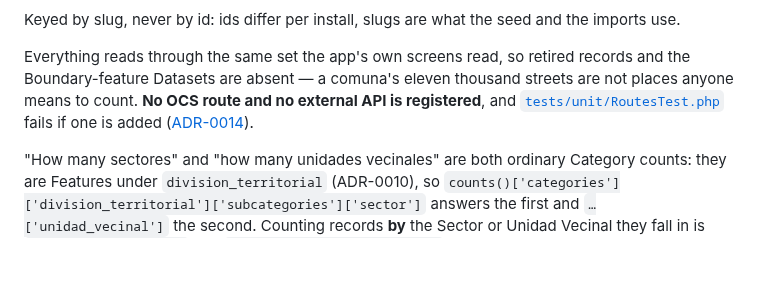
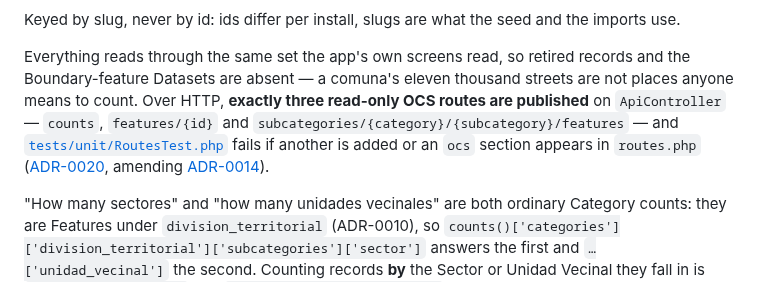
Before and after one commit to APS-Conecta/territorio, a Markdown page: README.md, the part around the change. Rendered like a GitHub page; blank space fills up the shorter version.

Commit message:
docs(readme): the OCS surface is the three ADR-0020 routes, not none
ApiController publishes counts, features/{id} and the subcategory feature
list; RoutesTest asserts exactly those three.

Co-Authored-By: Claude Opus 5.5 <noreply@anthropic.com>
Claude-Session: https://claude.ai/code/session_01LeeAkzRYwrRPmSTanoCtKf

```diff
--- a/README.md
+++ b/README.md
@@ -209,9 +209,11 @@ Keyed by slug, never by id: ids differ per install, slugs are what the seed and
 
 Everything reads through the same set the app's own screens read, so retired records and the
 Boundary-feature Datasets are absent — a comuna's eleven thousand streets are not places anyone
-means to count. **No OCS route and no external API is registered**, and
-[`tests/unit/RoutesTest.php`](tests/unit/RoutesTest.php) fails if one is added
-([ADR-0014](docs/adr/0014-the-cross-app-surface-is-injection-not-rest.md)).
+means to count. Over HTTP, **exactly three read-only OCS routes are published** on `ApiController` —
+`counts`, `features/{id}` and `subcategories/{category}/{subcategory}/features` — and
+[`tests/unit/RoutesTest.php`](tests/unit/RoutesTest.php) fails if another is added or an `ocs` section
+appears in `routes.php` ([ADR-0020](docs/adr/0020-rest-is-the-published-surface.md), amending
+[ADR-0014](docs/adr/0014-the-cross-app-surface-is-injection-not-rest.md)).
 
 "How many sectores" and "how many unidades vecinales" are both ordinary Category counts: they are
 Features under `division_territorial` (ADR-0010), so
```
